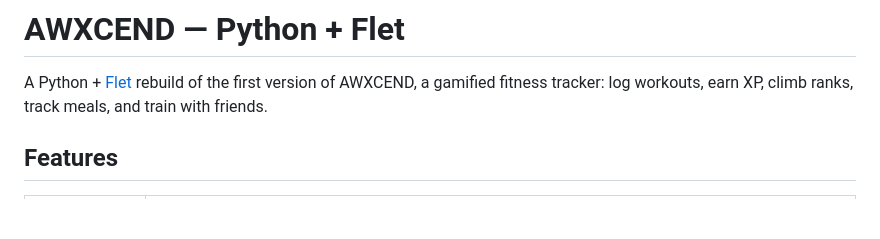
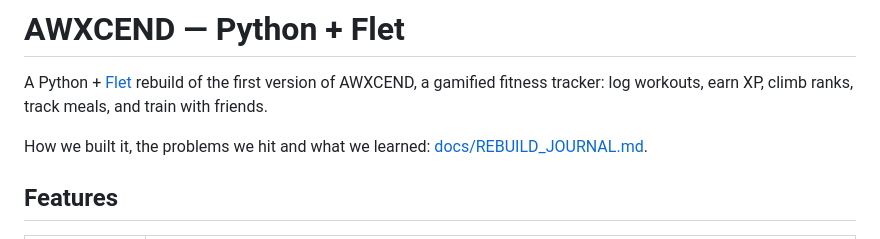
Before and after one commit to rnxee/AWXCEND-V1-G11, a Markdown page: README.md, the part around the change. Drawn GitHub-style; blank space fills up the shorter version.

```diff
--- a/README.md
+++ b/README.md
@@ -1,6 +1,8 @@
 # AWXCEND — Python + Flet
 
 A Python + [Flet](https://flet.dev) rebuild of the first version of AWXCEND, a gamified fitness tracker: log workouts, earn XP, climb ranks, track meals, and train with friends.
+
+How we built it, the problems we hit and what we learned: [docs/REBUILD_JOURNAL.md](docs/REBUILD_JOURNAL.md).
 
 ## Features
 
```
Also changed, not shown: docs/REBUILD_JOURNAL.md (added, +212 -0 lines).
